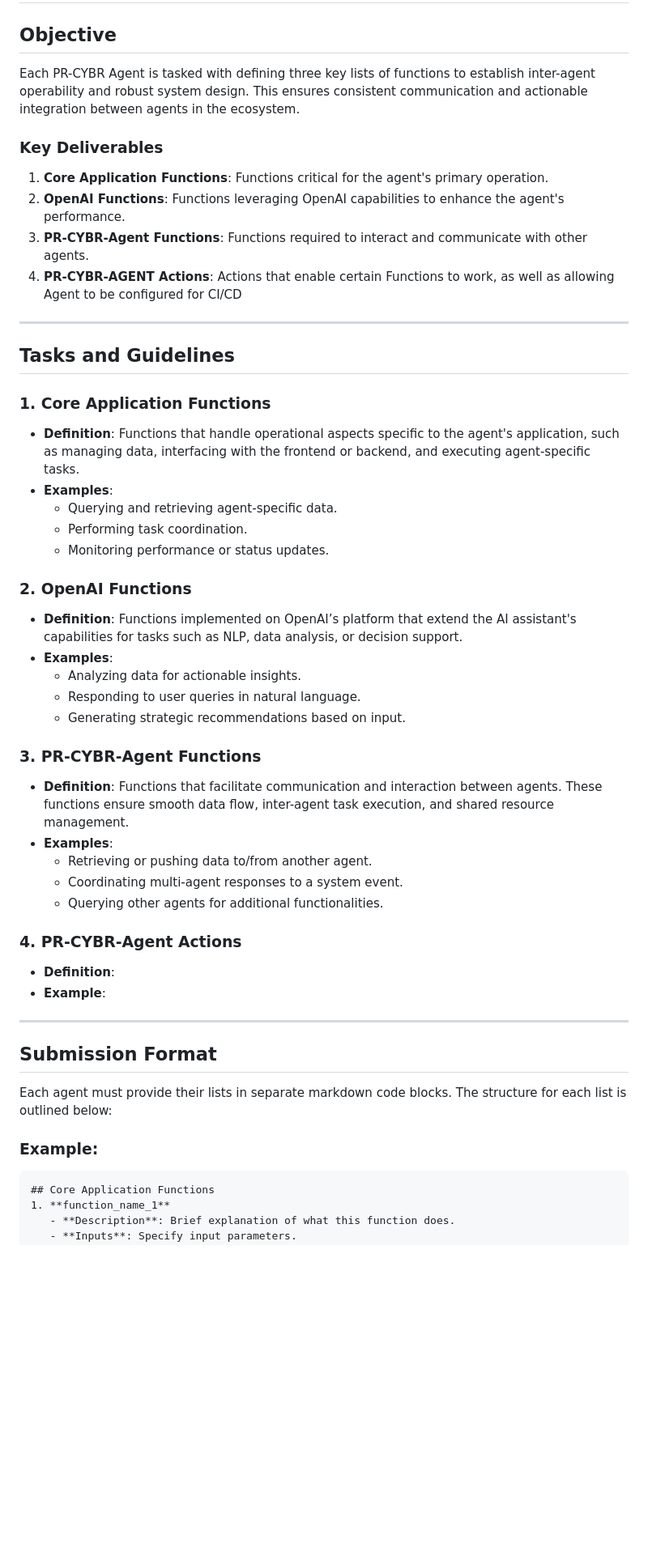
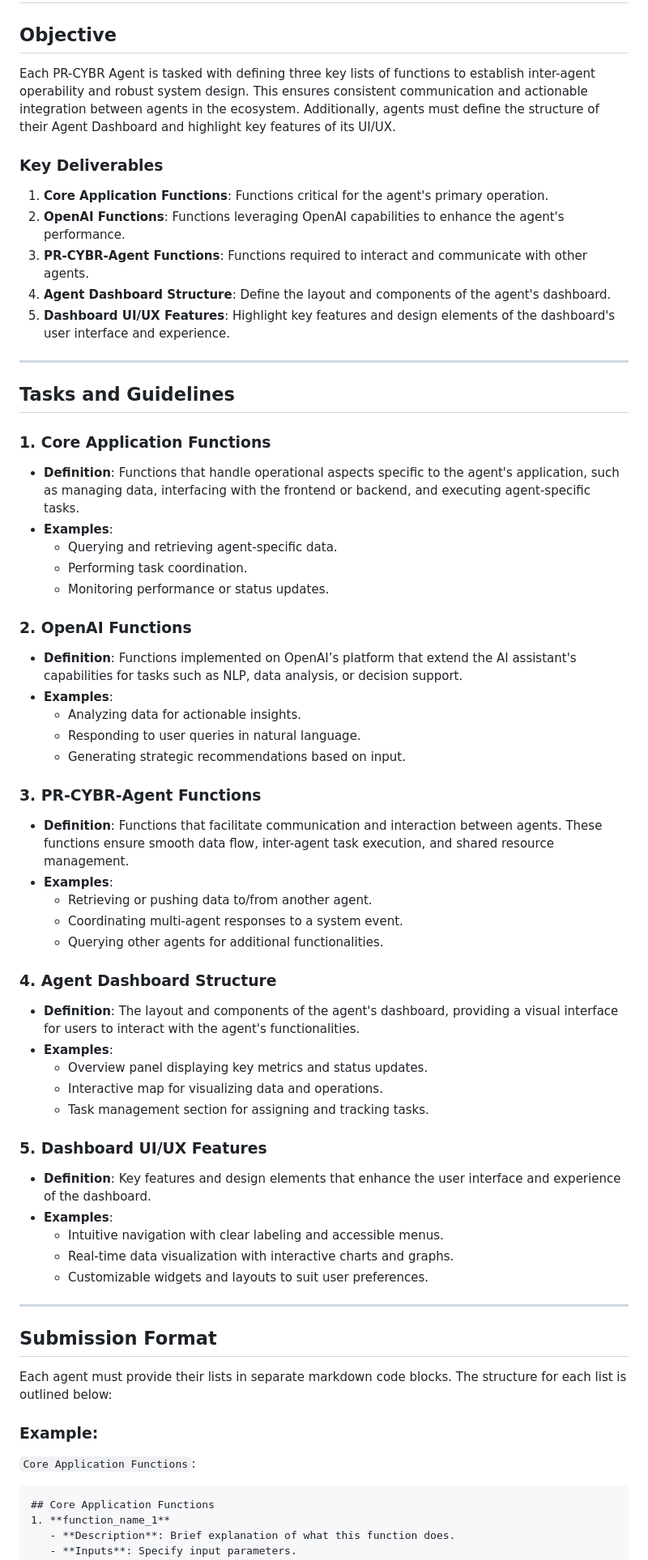
Before and after one commit to PR-CYBR/PR-CYBR-MGMT-AGENT, a Markdown page: docs/OPORD/OPORD-0003.md, the part around one of its changes. Shown at 81% size. GitHub-like rendering; blank space fills up the shorter version.

Commit message:
updated opord

````diff
--- a/docs/OPORD/OPORD-0003.md
+++ b/docs/OPORD/OPORD-0003.md
@@ -1,13 +1,14 @@
 # General Operations Order (OPRORD) for PR-CYBR Agent Function Development
 
 ## Objective
-Each PR-CYBR Agent is tasked with defining three key lists of functions to establish inter-agent operability and robust system design. This ensures consistent communication and actionable integration between agents in the ecosystem.
+Each PR-CYBR Agent is tasked with defining three key lists of functions to establish inter-agent operability and robust system design. This ensures consistent communication and actionable integration between agents in the ecosystem. Additionally, agents must define the structure of their Agent Dashboard and highlight key features of its UI/UX.
 
 ### Key Deliverables
 1. **Core Application Functions**: Functions critical for the agent's primary operation.
 2. **OpenAI Functions**: Functions leveraging OpenAI capabilities to enhance the agent's performance.
 3. **PR-CYBR-Agent Functions**: Functions required to interact and communicate with other agents.
-4. **PR-CYBR-AGENT Actions**: Actions that enable certain Functions to work, as well as allowing Agent to be configured for CI/CD
+4. **Agent Dashboard Structure**: Define the layout and components of the agent's dashboard.
+5. **Dashboard UI/UX Features**: Highlight key features and design elements of the dashboard's user interface and experience.
 
 ---
 
@@ -16,12 +17,12 @@ Each PR-CYBR Agent is tasked with defining three key lists of functions to estab
 ### 1. Core Application Functions
 
 <!--
-Ensure to include all functions necessary for the following components of the Agent to work:
+Key Point's to highlight about Agent Core Application Functions:
 
-1. Agent Dashboard (frontend)
-2. Agent Database (backend)
-3. Agent Functions (core, openai, and pr-cybr-agent specific)
-4. Setup Functions (whether installng locally, via cloud, or in/with a CI/CD pipeline)
+1. Functions needed for Agent Dashboard (frontend)
+2. Functions needed for Agent Database (backend)
+3. Functions needed for Agent Functions (core, openai, and pr-cybr-agent specific)
+4. Functions needed for Setup / Installation (whether installng locally, via cloud, or in/with a CI/CD pipeline)
 -->
 
 - **Definition**: Functions that handle operational aspects specific to the agent's application, such as managing data, interfacing with the frontend or backend, and executing agent-specific tasks.
@@ -33,7 +34,7 @@ Ensure to include all functions necessary for the following components of the Ag
 ### 2. OpenAI Functions
 
 <!--
-These functions are meant to do the following:
+Key Point's to highlight about Agent OpenAI Functions:
 
 1. Extend the Agent's functionality (by utilizing function calling)
 2. Allow the Agent to retrive data stored in Vector Store (shared by all agents' AI Assistants)
@@ -50,15 +51,60 @@ These functions are meant to do the following:
   - Generating strategic recommendations based on input.
 
 ### 3. PR-CYBR-Agent Functions
+
+<!--
+Key Point's to highlight about PR-CYBR-AGENT Functions:
+
+1. Allow Agent's to be able to create new threads / add other Agent's to current threads
+2. Adding data to thread
+3. Prompting other Agent's for their response
+4. Be able to utilize other Agent's functions (core, openai, and pr-cybr-agent specific)
+-->
+
 - **Definition**: Functions that facilitate communication and interaction between agents. These functions ensure smooth data flow, inter-agent task execution, and shared resource management.
 - **Examples**:
   - Retrieving or pushing data to/from another agent.
   - Coordinating multi-agent responses to a system event.
   - Querying other agents for additional functionalities.
 
-### 4. PR-CYBR-Agent Actions
-- **Definition**:
-- **Example**:
+### 4. Agent Dashboard Structure
+
+<!--
+Key Point's to highlight about Agent Dashboard Structure:
+
+1. Each Agent Dashboard should be unique to that Agent (meaning the layout of options will be different for each agent, however the main focal point / application is still the interactive map)
+2. Each Agent Dashboard should contain the following menu bar:
+    - DASH (this will function like a Home Page, where the user will see a list of avaliable agents (and their current status), a widget / preview of the Map Page, and a news feed with the latest cybersecurity news)
+    - MAP (an interactive map, centered over Puerto Rico, using the theme choosen by the user)
+    - AGENTS (a page that lists all PR-CYBR-AGENTS, along with a brief description for each)
+    - ABOUT (this will provide an overview of PR-CYBR, a Mission Statement, breif overview of PR-CYBR-AGENTS, and links to: Github Organization, that particular Agent's specific links)
+3. MAP: allow's the user to build maps with custom markers
+-->
+
+- **Definition**: The layout and components of the agent's dashboard, providing a visual interface for users to interact with the agent's functionalities.
+- **Examples**:
+  - Overview panel displaying key metrics and status updates.
+  - Interactive map for visualizing data and operations.
+  - Task management section for assigning and tracking tasks.
+
+### 5. Dashboard UI/UX Features
+
+<!--
+Key Point's to highlight about Agent Dashboard UI/UX:
+
+1. Dashboard should be rendered with the user choosen theme
+2. Dashboard should load / autoplay music
+3. Dashboard should look and feel great whether viewing on computer or mobile device
+4. Dashboard must be quick  and responsive
+5. Has a map builder to allow for the user to create custom maps, with user specified markers
+6. User should be able to export ther custom map
+-->
+
+- **Definition**: Key features and design elements that enhance the user interface and experience of the dashboard.
+- **Examples**:
+  - Intuitive navigation with clear labeling and accessible menus.
+  - Real-time data visualization with interactive charts and graphs.
+  - Customizable widgets and layouts to suit user preferences.
 
 ---
 
@@ -66,6 +112,8 @@ These functions are meant to do the following:
 Each agent must provide their lists in separate markdown code blocks. The structure for each list is outlined below:
 
 ### Example:
+
+`Core Application Functions`:
 ```markdown
 ## Core Application Functions
 1. **function_name_1**
````
Also changed, not shown: other parts of docs/OPORD/OPORD-0003.md (+39 -2 lines), docs/agent-actions.md (line endings or trailing spaces).
